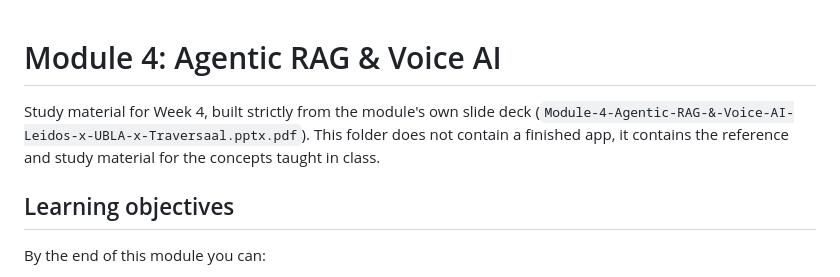
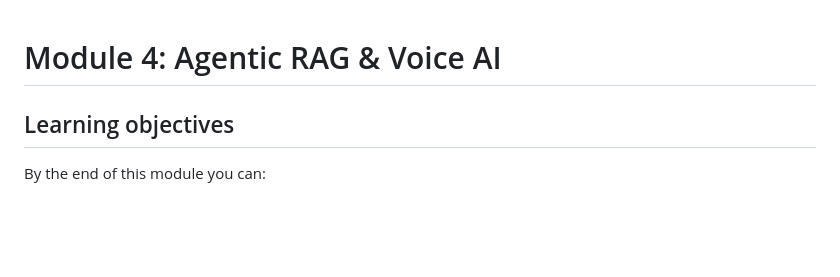
Before and after one commit to traversaal-ai/agent-engineering-leidos, a Markdown page: module_4_Agentic RAG & Voice AI/README.md, the part around the change. Drawn GitHub-style; blank space fills up the shorter version.

Commit message:
Trim intro paragraph from Module 4 README
Co-Authored-By: Claude Sonnet 5 <noreply@anthropic.com>

```diff
--- a/module_4_Agentic RAG & Voice AI/README.md
+++ b/module_4_Agentic RAG & Voice AI/README.md
@@ -1,6 +1,4 @@
 # Module 4: Agentic RAG & Voice AI
-
-Study material for Week 4, built strictly from the module's own slide deck (`Module-4-Agentic-RAG-&-Voice-AI-Leidos-x-UBLA-x-Traversaal.pptx.pdf`). This folder does not contain a finished app, it contains the reference and study material for the concepts taught in class.
 
 ## Learning objectives
 
```
